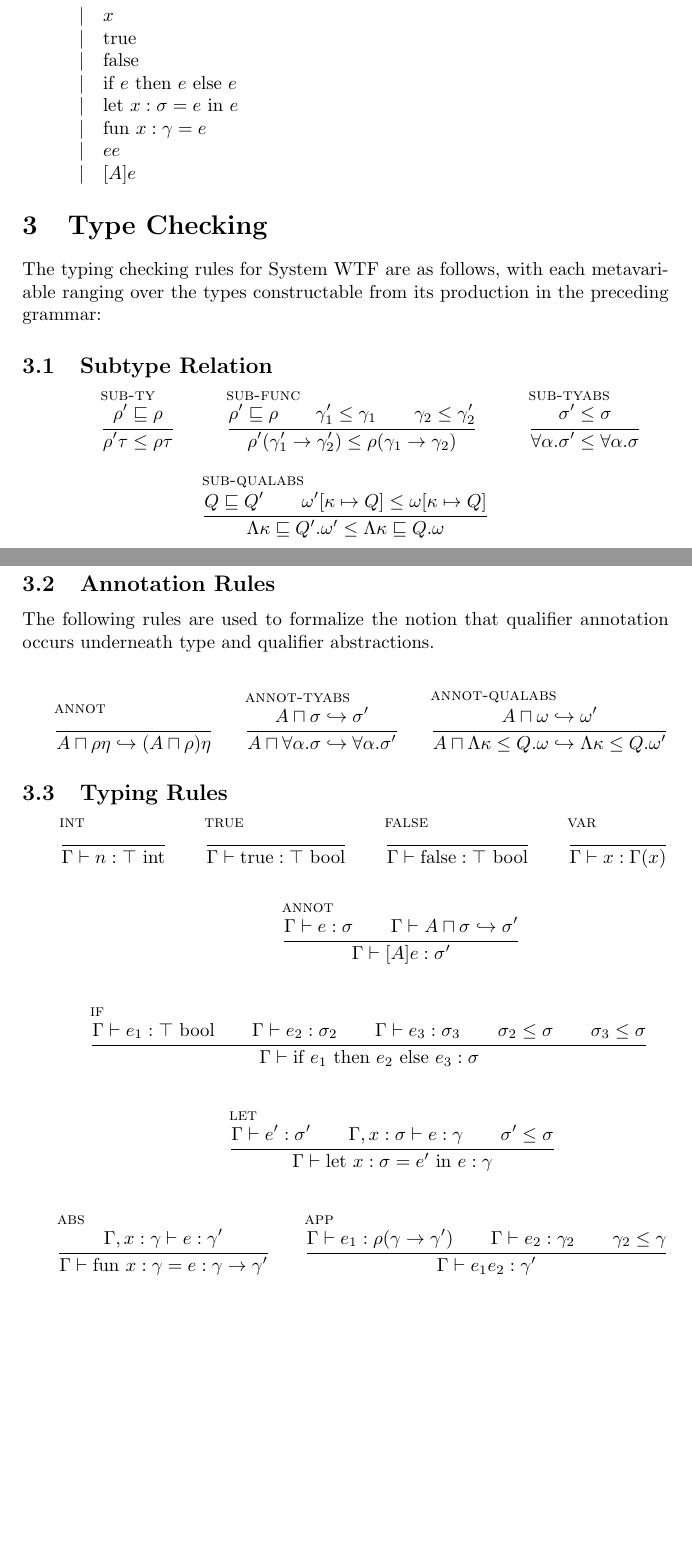
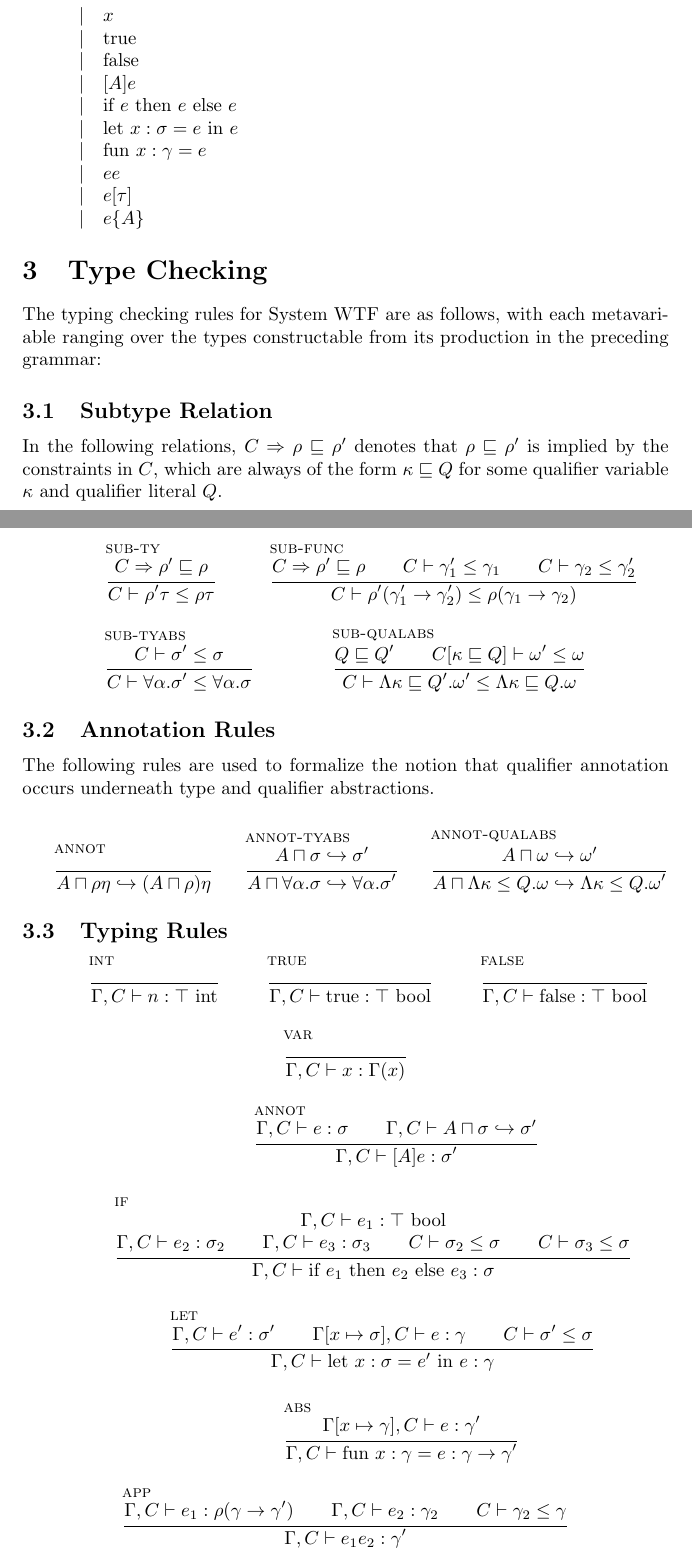
Before and after one commit to ucsd-progsys/dsolve, a LaTeX document (Workspace/checking.tex): two parts of pages 1 and 2 of 2 before the commit and two parts of pages 1 and 2 of 3 after it, joined at a grey line, cut so that both start at the same text, the shorter picture padded with empty space. Compiled offline with pdfLaTeX.

Commit message:
Fixed the following brain damage:
  - No type or qualifier applications in the expression language
  - Implied doubly-explicit quantification in the expression language - that is, we expected that quantifiers appeared in the explicit types _and_ the terms being typed
  - No checking that the bound on quantified qualifiers is valid


git-svn-id: https://pho.ucsd.edu/svn/papers/PreQual/trunk@56 17133952-631a-0410-a48c-e94f9446eeac

```diff
--- a/Workspace/checking.tex
+++ b/Workspace/checking.tex
@@ -38,11 +38,13 @@ e & ::= & n \\
   & | & x \\
   & | & \textrm{true} \\
   & | & \textrm{false} \\
+  & | & [ A ] e \\
   & | & \textrm{if } e \textrm{ then } e \textrm{ else } e \\
   & | & \textrm{let } x:\sigma = e \textrm{ in } e \\
   & | & \textrm{fun } x:\gamma = e \\
   & | & e e \\
-  & | & [ A ] e \\
+  & | & e[\tau] \\
+  & | & e\{A\} \\
 
 \end{array}
 \end{math}
@@ -54,23 +56,25 @@ The typing checking rules for System WTF are as follows, with each metavariable
 
 \subsection{Subtype Relation}
 
+In the following relations, $C \Rightarrow \rho \sqsubseteq \rho'$ denotes that $\rho \sqsubseteq \rho'$ is implied by the constraints in $C$, which are always of the form $\kappa \sqsubseteq Q$ for some qualifier variable $\kappa$ and qualifier literal $Q$.
+
 \begin{mathpar}
 
 \inferrule[sub-ty]
-  {\rho' \sqsubseteq \rho}
-  {\rho' \tau \le \rho \tau}
+  {C \Rightarrow \rho' \sqsubseteq \rho}
+  {C \vdash \rho' \tau \le \rho \tau}
 
 \inferrule[sub-func]
-  {\rho' \sqsubseteq \rho \\ {\gamma}_1' \le {\gamma}_1 \\ {\gamma}_2 \le {\gamma}_2'}
-  {\rho' ({\gamma}_1' \rightarrow {\gamma}_2') \le \rho ({\gamma}_1 \rightarrow {\gamma}_2)}
+  {C \Rightarrow \rho' \sqsubseteq \rho \\ C \vdash {\gamma}_1' \le {\gamma}_1 \\ C \vdash {\gamma}_2 \le {\gamma}_2'}
+  {C \vdash \rho' ({\gamma}_1' \rightarrow {\gamma}_2') \le \rho ({\gamma}_1 \rightarrow {\gamma}_2)}
 
 \inferrule[sub-tyabs]
-  {\sigma' \le \sigma}
-  {\forall \alpha . \sigma' \le \forall \alpha . \sigma}
+  {C \vdash \sigma' \le \sigma}
+  {C \vdash \forall \alpha . \sigma' \le \forall \alpha . \sigma}
 
 \inferrule[sub-qualabs]
-  {Q \sqsubseteq Q' \\ \omega'[\kappa \mapsto Q] \le \omega[\kappa \mapsto Q] }
-  {\Lambda \kappa \sqsubseteq Q' . \omega' \le \Lambda \kappa \sqsubseteq Q . \omega}
+  {Q \sqsubseteq Q' \\ C[\kappa \sqsubseteq Q] \vdash \omega' \le \omega }
+  {C \vdash \Lambda \kappa \sqsubseteq Q' . \omega' \le \Lambda \kappa \sqsubseteq Q . \omega}
 
 \end{mathpar}
 
@@ -102,19 +106,19 @@ The following rules are used to formalize the notion that qualifier annotation o
 
 \inferrule[int]
   { }
-  {\Gamma \vdash n : \top \textrm{ int}}
+  {\Gamma, C \vdash n : \top \textrm{ int}}
 
 \inferrule[true]
   { }
-  {\Gamma \vdash \textrm{true} : \top \textrm{ bool}}
+  {\Gamma, C \vdash \textrm{true} : \top \textrm{ bool}}
 
 \inferrule[false]
   { }
-  {\Gamma \vdash \textrm{false} : \top \textrm{ bool}}
+  {\Gamma, C \vdash \textrm{false} : \top \textrm{ bool}}
 
 \inferrule[var]
   { }
-  {\Gamma \vdash x : \Gamma(x)}
+  {\Gamma, C \vdash x : \Gamma(x)}
 
 \end{mathpar}
 
@@ -122,8 +126,8 @@ The following rules are used to formalize the notion that qualifier annotation o
 \begin{mathpar}
 
 \inferrule[annot]
-  {\Gamma \vdash e : \sigma \\ \Gamma \vdash A \sqcap \sigma \hookrightarrow \sigma'}
-  {\Gamma \vdash [A] e : \sigma'}
+  {\Gamma, C \vdash e : \sigma \\ \Gamma, C \vdash A \sqcap \sigma \hookrightarrow \sigma'}
+  {\Gamma, C \vdash [A] e : \sigma'}
 
 \end{mathpar}
 
@@ -131,8 +135,8 @@ The following rules are used to formalize the notion that qualifier annotation o
 \begin{mathpar}
 
 \inferrule[if]
-  {\Gamma \vdash e_1 : \top \textrm{ bool} \\ \Gamma \vdash e_2 : {\sigma}_2 \\ \Gamma \vdash e_3 : {\sigma}_3 \\ {\sigma}_2 \le \sigma \\ {\sigma}_3 \le \sigma}
-  {\Gamma \vdash \textrm{if } e_1 \textrm{ then } e_2 \textrm{ else } e_3 : \sigma}
+  {\Gamma, C \vdash e_1 : \top \textrm{ bool} \\ \Gamma, C \vdash e_2 : {\sigma}_2 \\ \Gamma, C \vdash e_3 : {\sigma}_3 \\ C \vdash {\sigma}_2 \le \sigma \\ C \vdash {\sigma}_3 \le \sigma}
+  {\Gamma, C \vdash \textrm{if } e_1 \textrm{ then } e_2 \textrm{ else } e_3 : \sigma}
 
 \end{mathpar}
 
@@ -140,8 +144,8 @@ The following rules are used to formalize the notion that qualifier annotation o
 \begin{mathpar}
 
 \inferrule[let]
-  {\Gamma \vdash e' : \sigma' \\ \Gamma, x:\sigma \vdash e : \gamma \\ \sigma' \le \sigma}
-  {\Gamma \vdash \textrm{let } x : \sigma = e' \textrm{ in } e : \gamma}
+  {\Gamma, C \vdash e' : \sigma' \\ \Gamma[x \mapsto \sigma], C \vdash e : \gamma \\ C \vdash \sigma' \le \sigma}
+  {\Gamma, C \vdash \textrm{let } x : \sigma = e' \textrm{ in } e : \gamma}
 
 \end{mathpar}
 
@@ -149,12 +153,12 @@ The following rules are used to formalize the notion that qualifier annotation o
 \begin{mathpar}
 
 \inferrule[abs]
-  {\Gamma,x:\gamma \vdash e : \gamma'}
-  {\Gamma \vdash \textrm{fun } x : \gamma = e : \gamma \rightarrow \gamma'}
+  {\Gamma[x \mapsto \gamma], C \vdash e : \gamma'}
+  {\Gamma, C \vdash \textrm{fun } x : \gamma = e : \gamma \rightarrow \gamma'}
 
 \inferrule[app]
-  {\Gamma \vdash e_1 : \rho (\gamma \rightarrow \gamma') \\ \Gamma \vdash e_2 : \gamma_2 \\ {\gamma}_2 \le \gamma}
-  {\Gamma \vdash e_1 e_2 : \gamma'}
+  {\Gamma, C \vdash e_1 : \rho (\gamma \rightarrow \gamma') \\ \Gamma, C \vdash e_2 : \gamma_2 \\ C \vdash {\gamma}_2 \le \gamma}
+  {\Gamma, C \vdash e_1 e_2 : \gamma'}
 
 \end{mathpar}
 
```
Also changed, not shown: Workspace/checking.tex (18 more changed lines).
